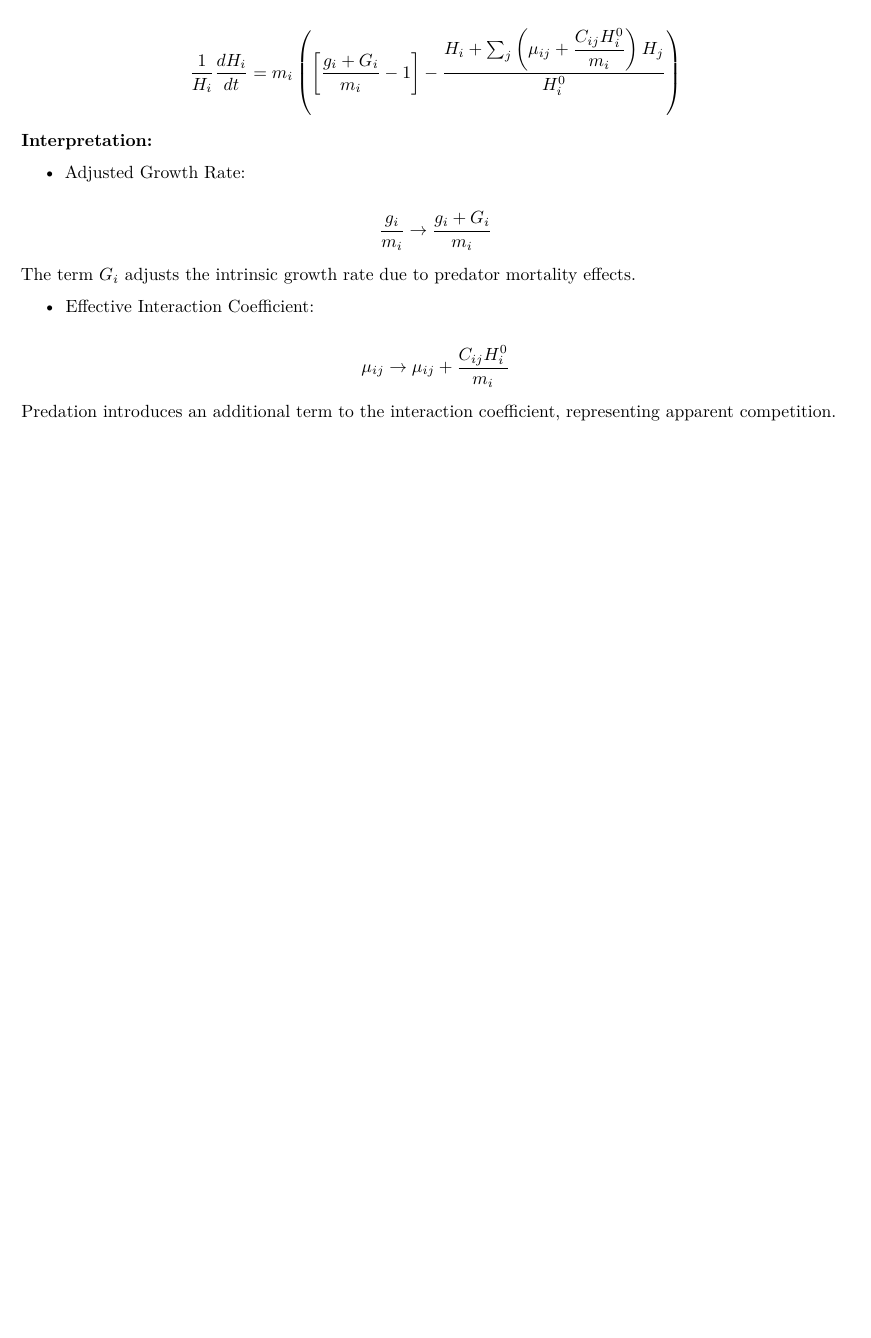
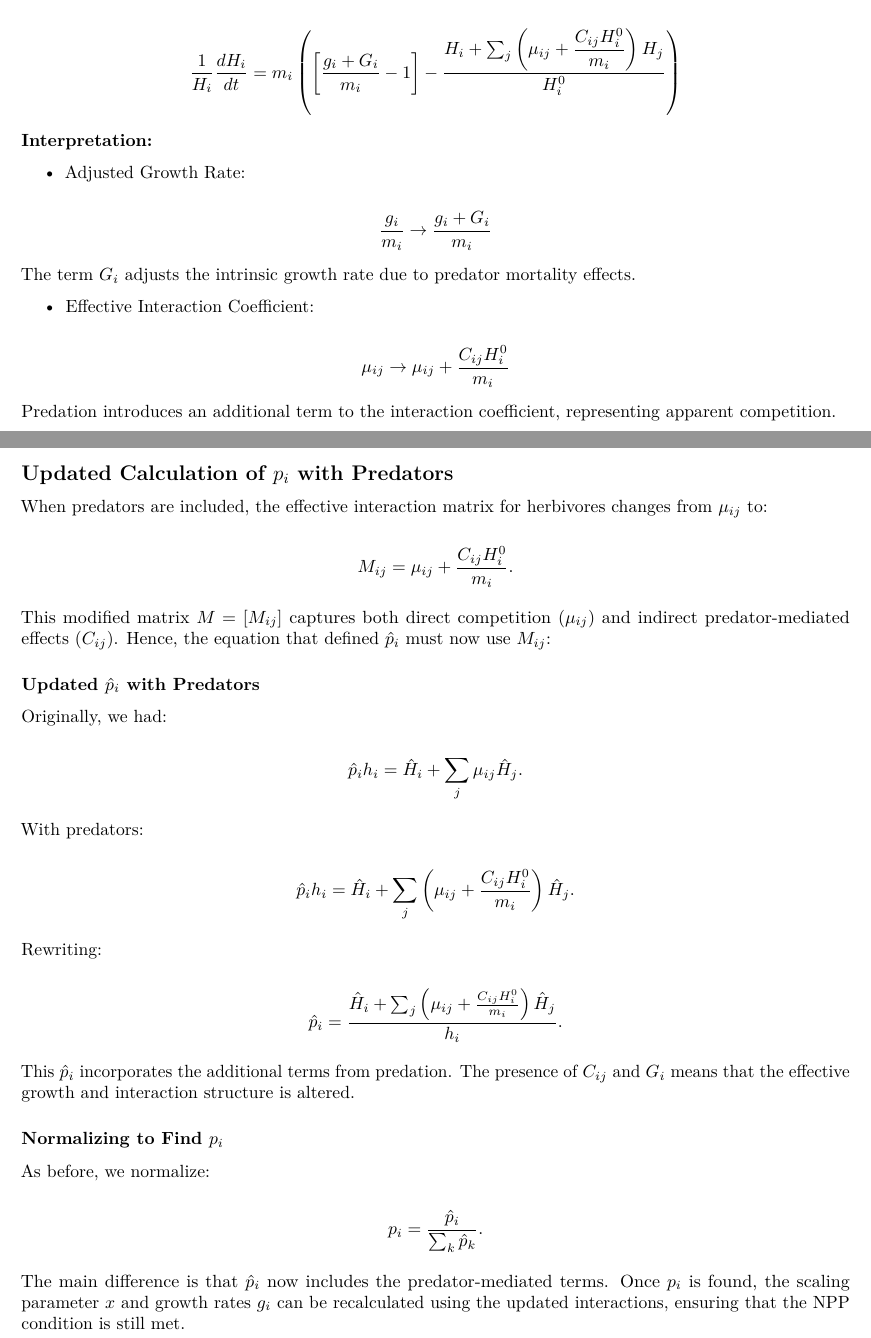
Before and after one commit to nicolasmerino41/simBio, an R Markdown document (RCode/Final_implementation.Rmd): part of page 5 of 5 before the commit and two parts of pages 5 and 6 of 6 after it, the two joined at a grey line, cut so that both start at the same text, the shorter picture padded with empty space. Rendered offline with R 4.5, knitr and Pandoc, then LaTeX, with nearby package versions.

Commit message:
Update Final_implementation.Rmd

```diff
--- a/RCode/Final_implementation.Rmd
+++ b/RCode/Final_implementation.Rmd
@@ -240,3 +240,46 @@ $$
 $$
 
 Predation introduces an additional term to the interaction coefficient, representing apparent competition.
+
+
+## Updated Calculation of \( p_i \) with Predators
+
+When predators are included, the effective interaction matrix for herbivores changes from \( \mu_{ij} \) to:
+
+$$
+M_{ij} = \mu_{ij} + \frac{C_{ij} H_i^0}{m_i}.
+$$
+
+This modified matrix \( M = [M_{ij}] \) captures both direct competition (\( \mu_{ij} \)) and indirect predator-mediated effects (\( C_{ij} \)). Hence, the equation that defined \( \hat{p}_i \) must now use \( M_{ij} \):
+
+### Updated \( \hat{p}_i \) with Predators
+
+Originally, we had:
+
+$$
+\hat{p}_i h_i = \hat{H}_i + \sum_j \mu_{ij} \hat{H}_j.
+$$
+
+With predators:
+
+$$
+\hat{p}_i h_i = \hat{H}_i + \sum_j \left( \mu_{ij} + \frac{C_{ij} H_i^0}{m_i} \right) \hat{H}_j.
+$$
+
+Rewriting:
+
+$$
+\hat{p}_i = \frac{\hat{H}_i + \sum_j \left( \mu_{ij} + \frac{C_{ij} H_i^0}{m_i} \right) \hat{H}_j}{h_i}.
+$$
+
+This \( \hat{p}_i \) incorporates the additional terms from predation. The presence of \( C_{ij} \) and \( G_i \) means that the effective growth and interaction structure is altered.
+
+### Normalizing to Find \( p_i \)
+
+As before, we normalize:
+
+$$
+p_i = \frac{\hat{p}_i}{\sum_k \hat{p}_k}.
+$$
+
+The main difference is that \( \hat{p}_i \) now includes the predator-mediated terms. Once \( p_i \) is found, the scaling parameter \( x \) and growth rates \( g_i \) can be recalculated using the updated interactions, ensuring that the NPP condition is still met.
```
